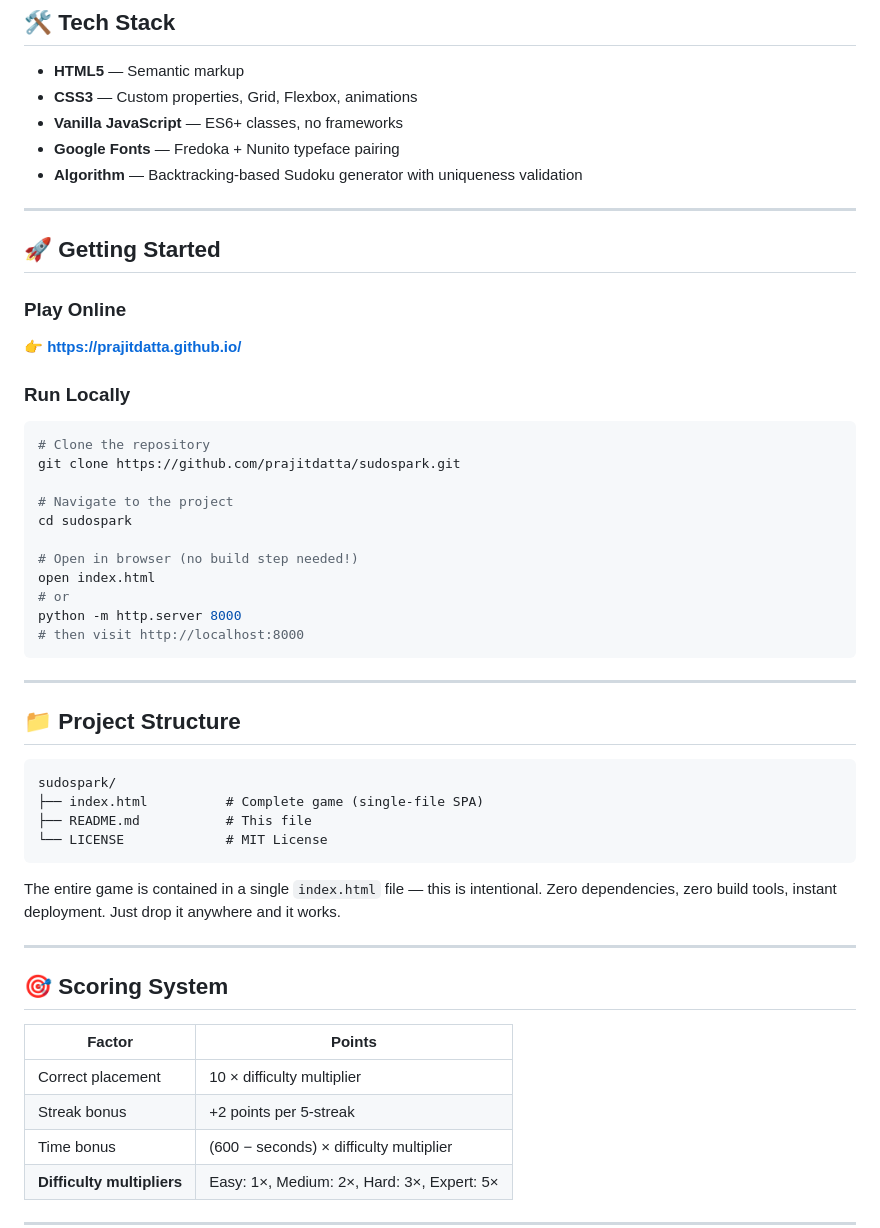
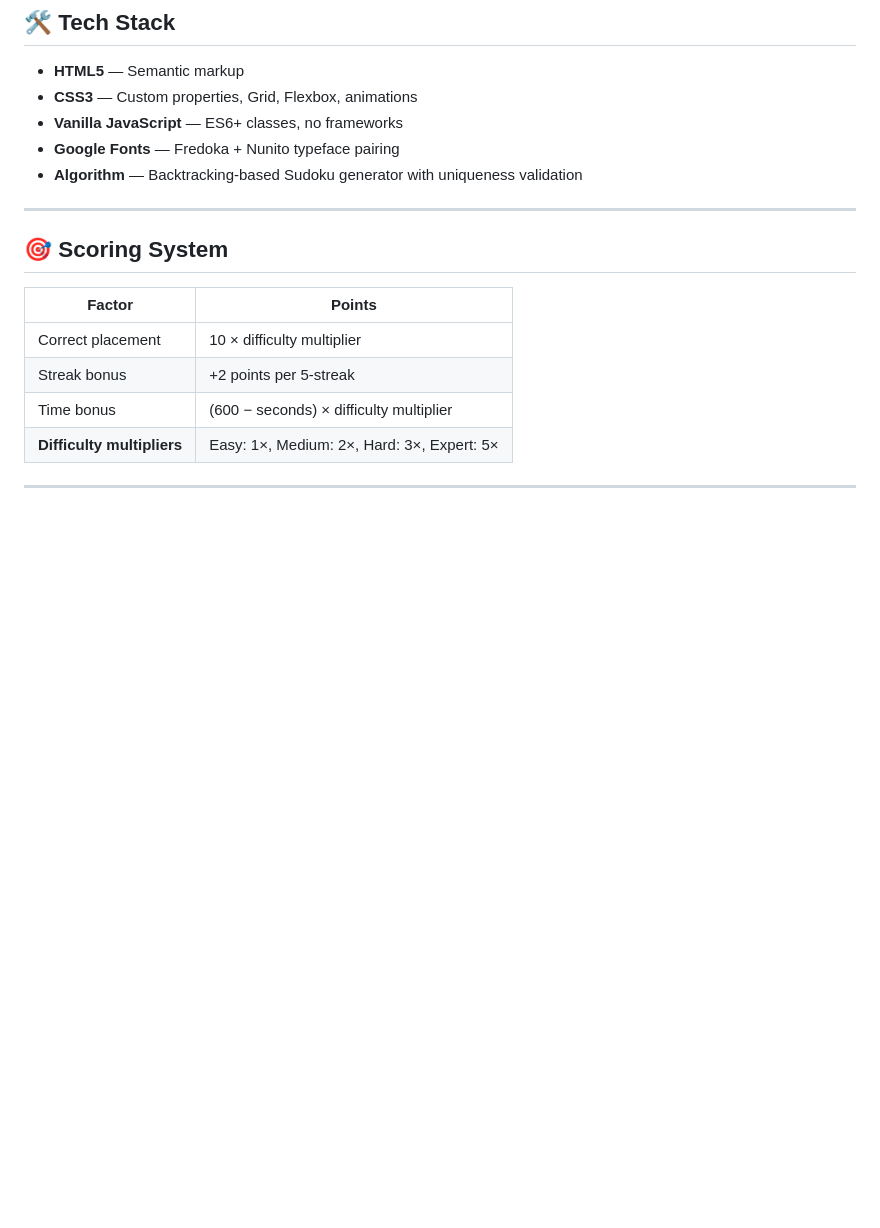
Before and after one commit to prajitdatta/sudospark, a Markdown page: README.md, the part around one of its changes. Rendered like a GitHub page; blank space fills up the shorter version.

````diff
--- a/README.md
+++ b/README.md
@@ -105,42 +101,6 @@ Built as a single-page application with zero dependencies, it runs entirely in y
 - **Google Fonts** — Fredoka + Nunito typeface pairing
 - **Algorithm** — Backtracking-based Sudoku generator with uniqueness validation
 
----
-
-## 🚀 Getting Started
-
-### Play Online
-
-👉 **[https://prajitdatta.github.io/](https://prajitdatta.github.io/)**
-
-### Run Locally
-
-```bash
-# Clone the repository
-git clone https://github.com/prajitdatta/sudospark.git
-
-# Navigate to the project
-cd sudospark
-
-# Open in browser (no build step needed!)
-open index.html
-# or
-python -m http.server 8000
-# then visit http://localhost:8000
-```
-
----
-
-## 📁 Project Structure
-
-```
-sudospark/
-├── index.html          # Complete game (single-file SPA)
-├── README.md           # This file
-└── LICENSE             # MIT License
-```
-
-The entire game is contained in a single `index.html` file — this is intentional. Zero dependencies, zero build tools, instant deployment. Just drop it anywhere and it works.
 
 ---
 
````
Also changed, not shown: other parts of README.md (+0 -4 lines).
